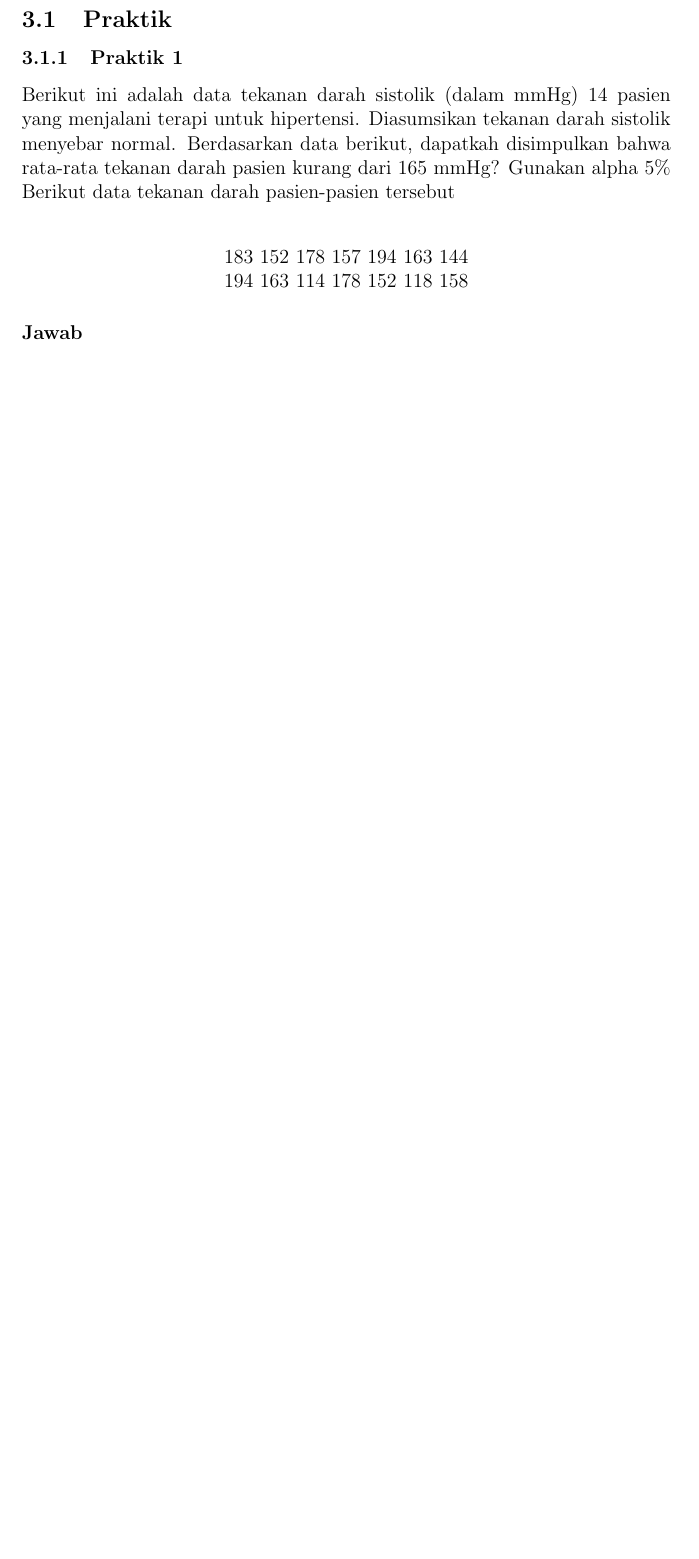
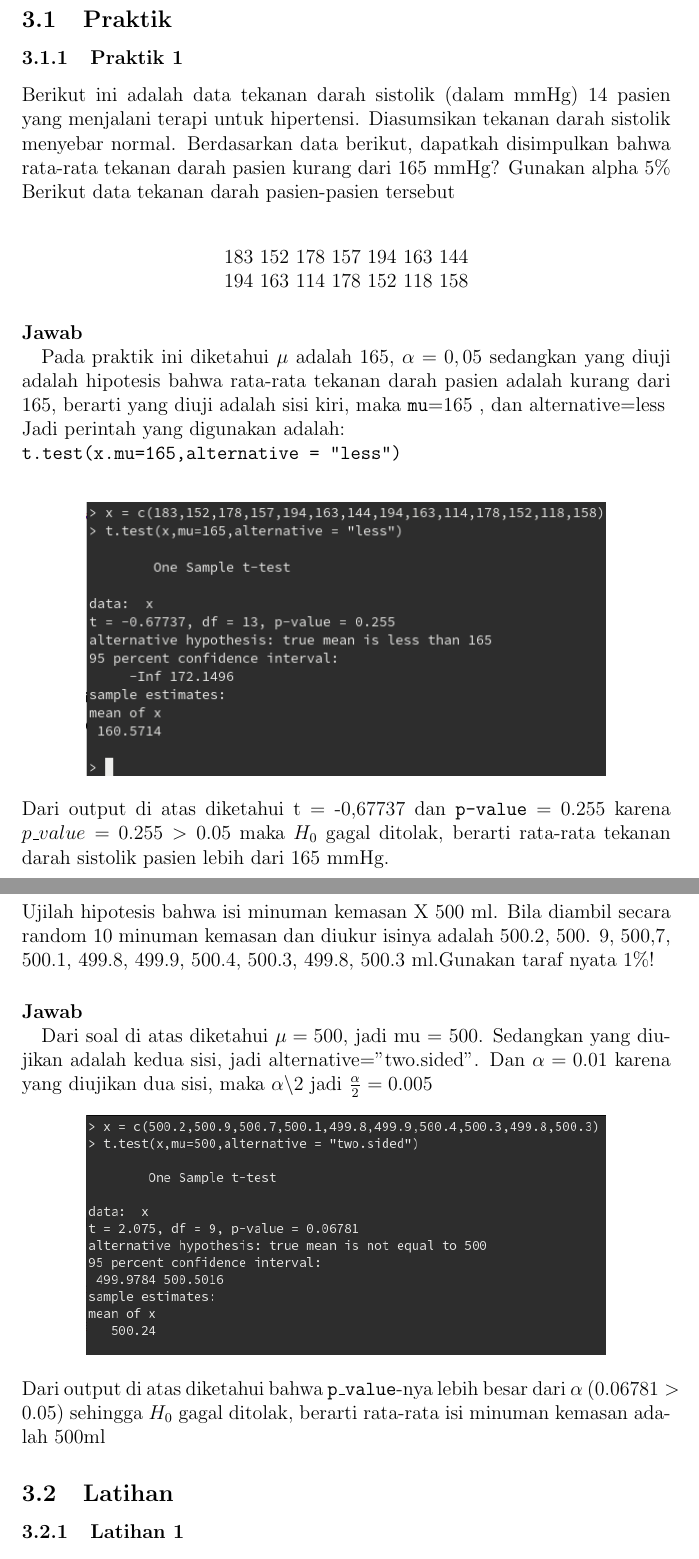
Before and after one commit to aldzikridp/laporan, a LaTeX document (Statistika/13/195410189_Aldzikri Dwijayanto Prathama_13_TI4_lap.tex): part of page 4 of 4 before the commit and two parts of pages 4 and 5 of 5 after it, the two joined at a grey line, cut so that both start at the same text, the shorter picture padded with empty space. Compiled offline with pdfLaTeX.

Commit message:
modified:   Statistika/13/195410189_Aldzikri Dwijayanto Prathama_13_TI4_lap.tex 	modified:   Statistika/13/195410189_Aldzikri Dwijayanto Prathama_13_TI4_lap.toc

```diff
--- a/Statistika/13/195410189_Aldzikri Dwijayanto Prathama_13_TI4_lap.tex
+++ b/Statistika/13/195410189_Aldzikri Dwijayanto Prathama_13_TI4_lap.tex
@@ -77,6 +77,27 @@ Berikut data tekanan darah pasien-pasien tersebut\\
 \end{center}
 
 \paragraph{Jawab\\}
+Pada praktik ini diketahui $\mu$ adalah 165, $\alpha=0,05$ sedangkan yang diuji adalah hipotesis bahwa rata-rata tekanan darah pasien adalah kurang dari 165, berarti yang diuji adalah sisi kiri, maka \texttt{mu}=165 , dan alternative=less\\
+Jadi perintah yang digunakan adalah:\\
+\texttt{t.test(x.mu=165,alternative = "less")}\\
+\begin{center}
+    \includegraphics[width=0.8\textwidth]{prak1.png}
+\end{center}
+Dari output di atas diketahui t = -0,67737 dan \texttt{p-value} = 0.255
+karena $p\_value = 0.255 > 0.05$ maka $H_{0}$ gagal ditolak, berarti rata-rata tekanan darah sistolik pasien lebih dari 165 mmHg.
 
+\subsubsection{Praktik 2}
+Ujilah hipotesis bahwa isi minuman kemasan X 500 ml. Bila diambil secara random 10 minuman kemasan dan diukur isinya adalah 500.2, 500. 9, 500,7,  500.1,  499.8,  499.9, 500.4,  500.3, 499.8, 500.3 ml.Gunakan taraf nyata 1\%!
+
+\paragraph{Jawab\\}
+Dari soal di atas diketahui $\mu = 500$, jadi mu = 500. Sedangkan yang diujikan adalah kedua sisi, jadi alternative="two.sided". Dan $\alpha = 0.01$ karena yang diujikan dua sisi, maka $\alpha$\textbackslash2 jadi $\frac{\alpha}{2} = 0.005$
+\begin{center}
+    \includegraphics[width = 0.8\linewidth]{prak2.png}
+\end{center}
+Dari output di atas diketahui bahwa \texttt{p\_value}-nya lebih besar dari $\alpha$ ($0.06781 > 0.05$) sehingga $H_{0}$ gagal ditolak, berarti rata-rata isi minuman kemasan adalah 500ml
+
+\subsection{Latihan}
+\subsubsection{Latihan 1}
+Seorang manajer marketing  ingin mengetahui apakah web yang dibuat pada satu bulan sudah memenuhi target, yaitu minimal dikunjungi 50 pengunjung per hari. Lakukanlah uji hipotesis dengan $\alpha = 10\%$!
 
 \end{document}
```
Also changed, not shown: 1 other file.
